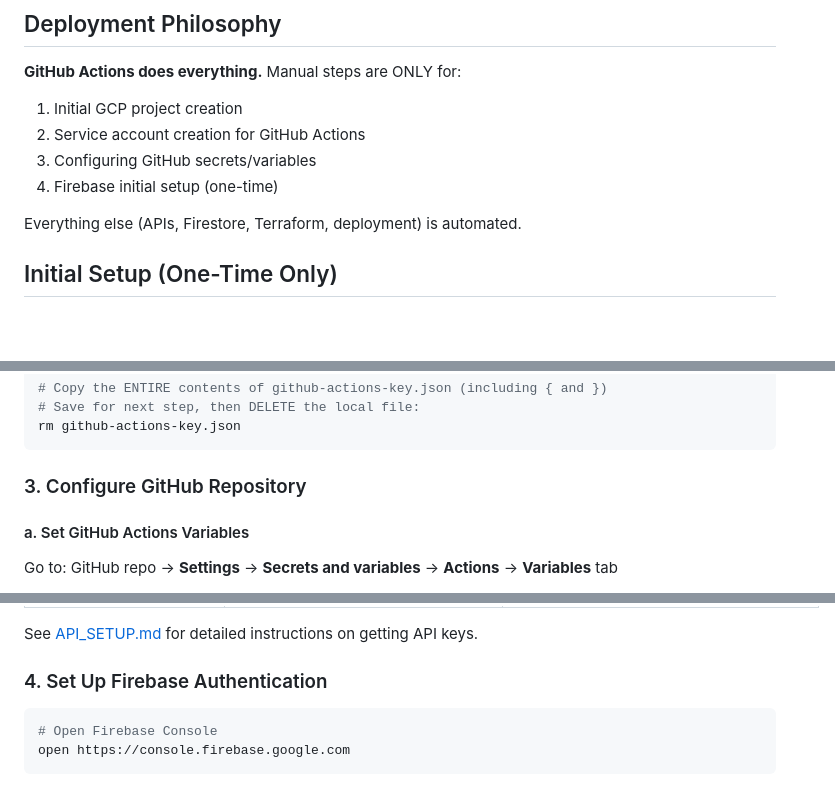
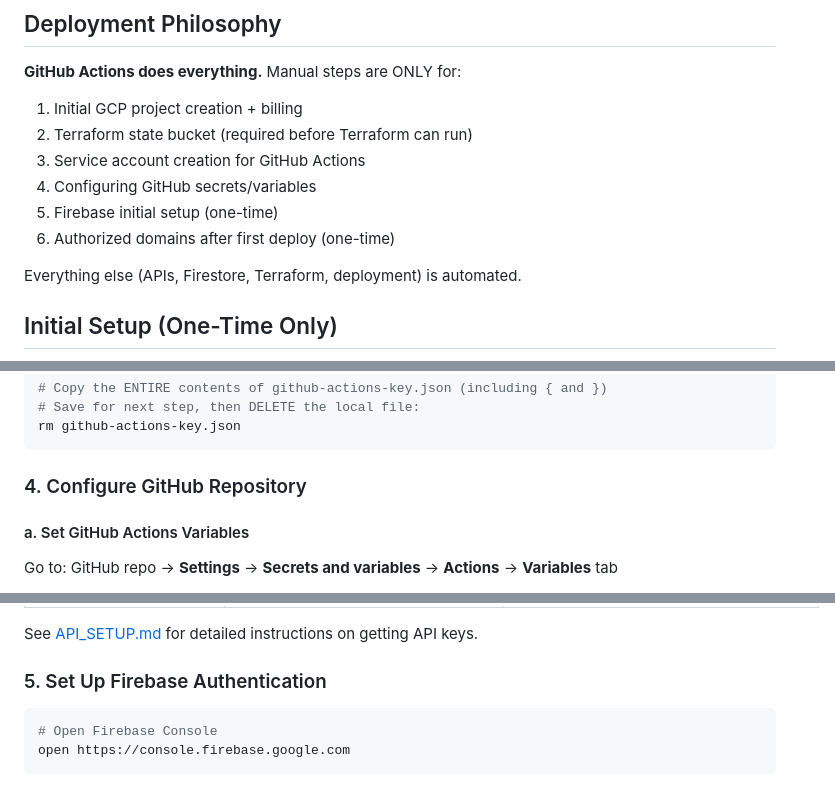
Before and after one commit to diligent176/band-practice, a Markdown page: .docs/DEPLOYMENT.md, 3 parts joined by grey strips. Drawn GitHub-style; blank space fills up the shorter version.

````diff
--- a/.docs/DEPLOYMENT.md
+++ b/.docs/DEPLOYMENT.md
@@ -11,10 +11,12 @@ Complete guide for deploying the Band Practice app to Google Cloud Platform from
 ## Deployment Philosophy
 
 **GitHub Actions does everything.** Manual steps are ONLY for:
-1. Initial GCP project creation
-2. Service account creation for GitHub Actions
-3. Configuring GitHub secrets/variables
-4. Firebase initial setup (one-time)
+1. Initial GCP project creation + billing
+2. Terraform state bucket (required before Terraform can run)
+3. Service account creation for GitHub Actions
+4. Configuring GitHub secrets/variables
+5. Firebase initial setup (one-time)
+6. Authorized domains after first deploy (one-time)
 
 Everything else (APIs, Firestore, Terraform, deployment) is automated.
 
@@ -79,7 +93,7 @@ gcloud iam service-accounts keys create github-actions-key.json \
 rm github-actions-key.json
 ```
 
-### 3. Configure GitHub Repository
+### 4. Configure GitHub Repository
 
 #### a. Set GitHub Actions Variables
 
@@ -115,7 +129,7 @@ Add these **Secrets**:
 
 See [API_SETUP.md](API_SETUP.md) for detailed instructions on getting API keys.
 
-### 4. Set Up Firebase Authentication
+### 5. Set Up Firebase Authentication
 
 ```bash
 # Open Firebase Console
````
Also changed, not shown: other parts of .docs/DEPLOYMENT.md (+27 -16 lines).
